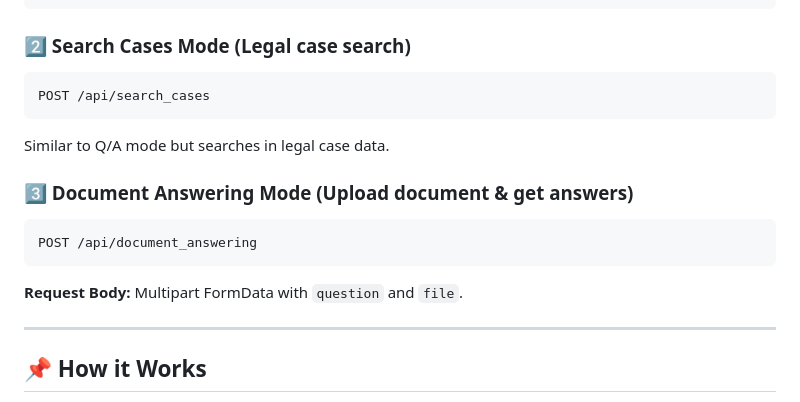
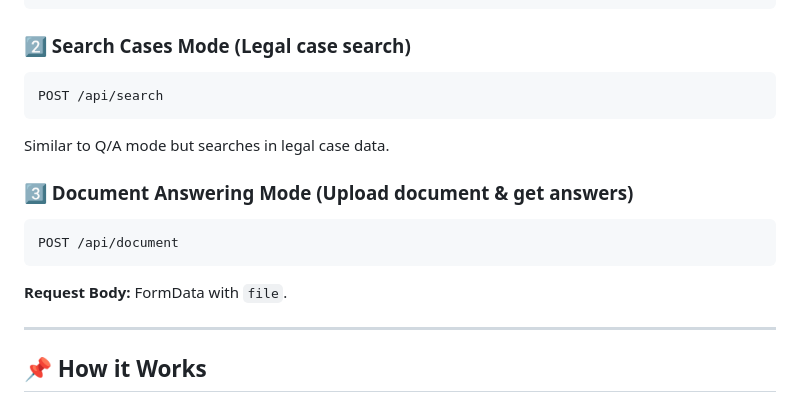
Before and after one commit to Avinaasha382/Vashisht-Hackathon, a Markdown page: README.md, the part around the change. Drawn GitHub-style.

````diff
--- a/README.md
+++ b/README.md
@@ -118,7 +118,7 @@ POST /api/qa
 ### **2️⃣ Search Cases Mode** (Legal case search)
 
 ```http
-POST /api/search_cases
+POST /api/search
 ```
 
 Similar to Q/A mode but searches in legal case data.
@@ -126,10 +126,10 @@ Similar to Q/A mode but searches in legal case data.
 ### **3️⃣ Document Answering Mode** (Upload document & get answers)
 
 ```http
-POST /api/document_answering
+POST /api/document
 ```
 
-**Request Body:** Multipart FormData with `question` and `file`.
+**Request Body:** FormData with `file`.
 
 ---
 
````
